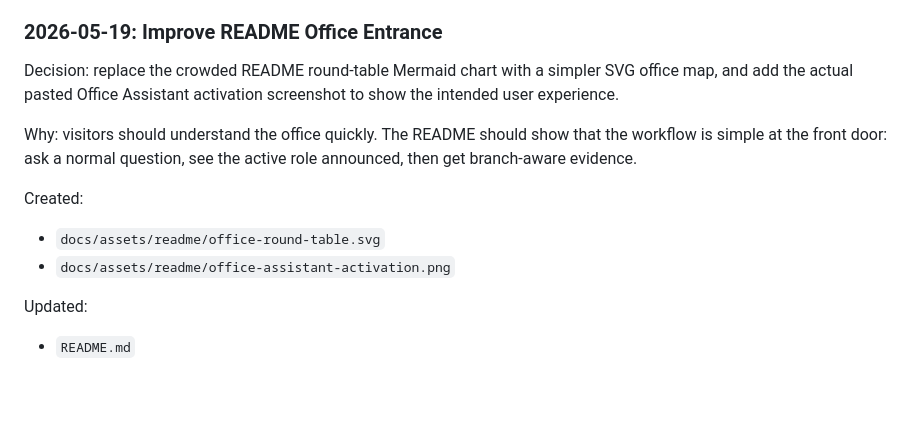
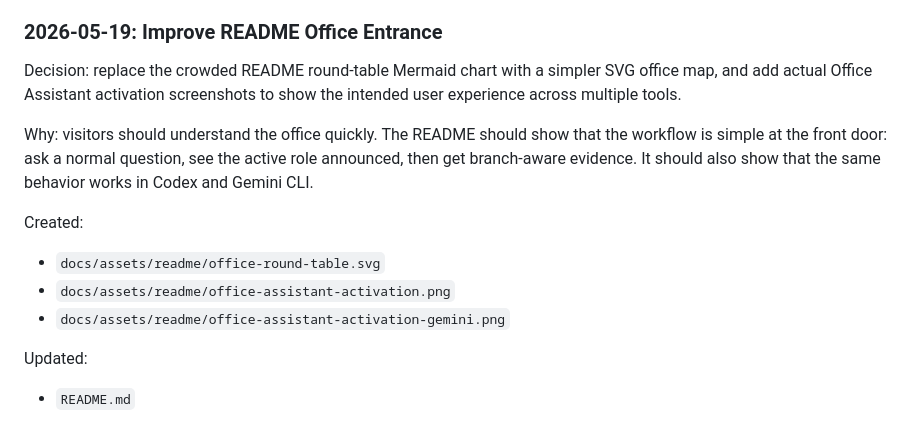
Before and after one commit to SafalFrom2050/ai-dev-team-flutter, a Markdown page: CEO_OVERVIEW.md, the part around the change. Rendered like a GitHub page; blank space fills up the shorter version.

```diff
--- a/CEO_OVERVIEW.md
+++ b/CEO_OVERVIEW.md
@@ -608,17 +608,19 @@ Updated:
 ### 2026-05-19: Improve README Office Entrance
 
 Decision: replace the crowded README round-table Mermaid chart with a simpler
-SVG office map, and add the actual pasted Office Assistant activation screenshot
-to show the intended user experience.
+SVG office map, and add actual Office Assistant activation screenshots to show
+the intended user experience across multiple tools.
 
 Why: visitors should understand the office quickly. The README should show that
 the workflow is simple at the front door: ask a normal question, see the active
-role announced, then get branch-aware evidence.
+role announced, then get branch-aware evidence. It should also show that the
+same behavior works in Codex and Gemini CLI.
 
 Created:
 
 - `docs/assets/readme/office-round-table.svg`
 - `docs/assets/readme/office-assistant-activation.png`
+- `docs/assets/readme/office-assistant-activation-gemini.png`
 
 Updated:
 
```
Also changed, not shown: README.md (+10 -2 lines), docs/assets/readme/office-assistant-activation-gemini.png (added).
